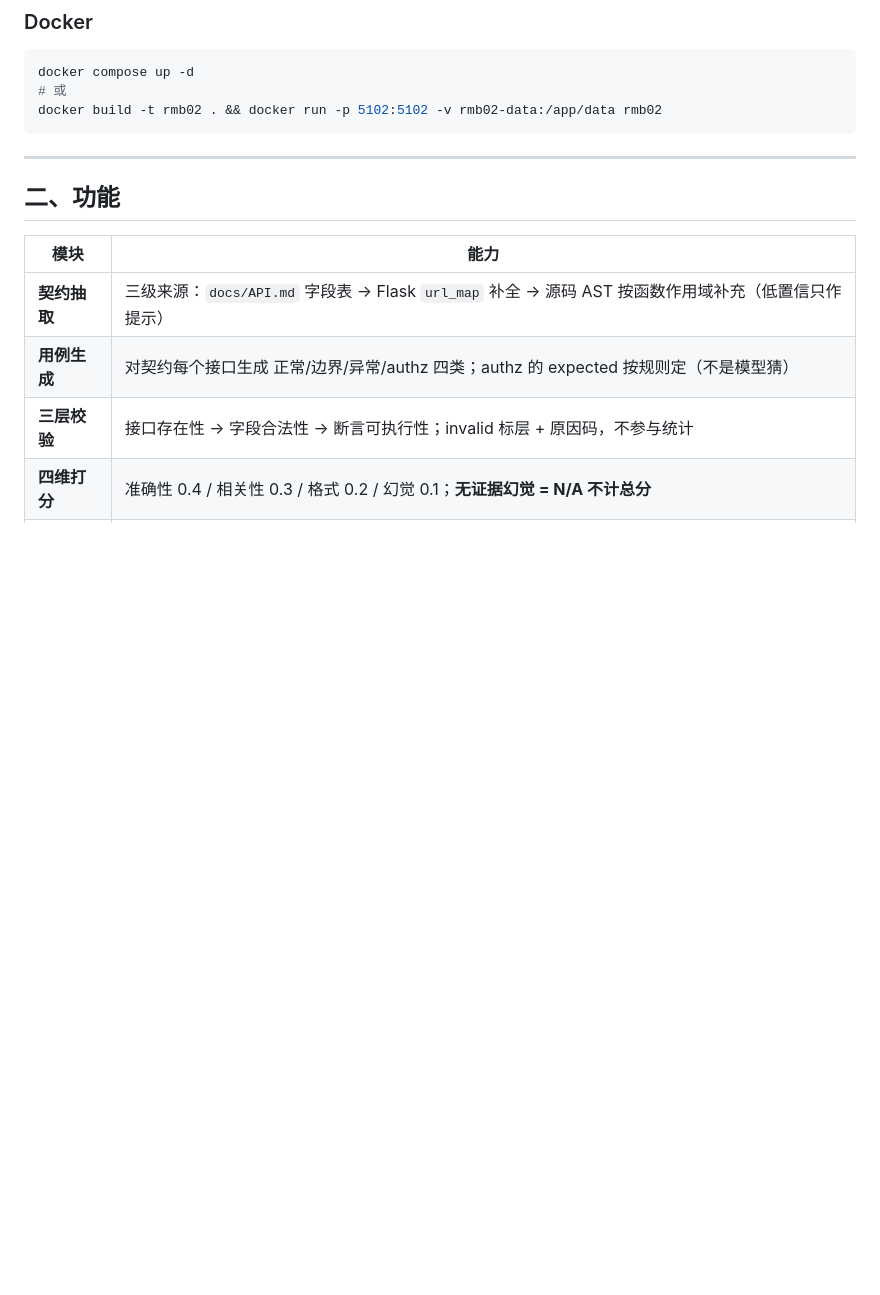
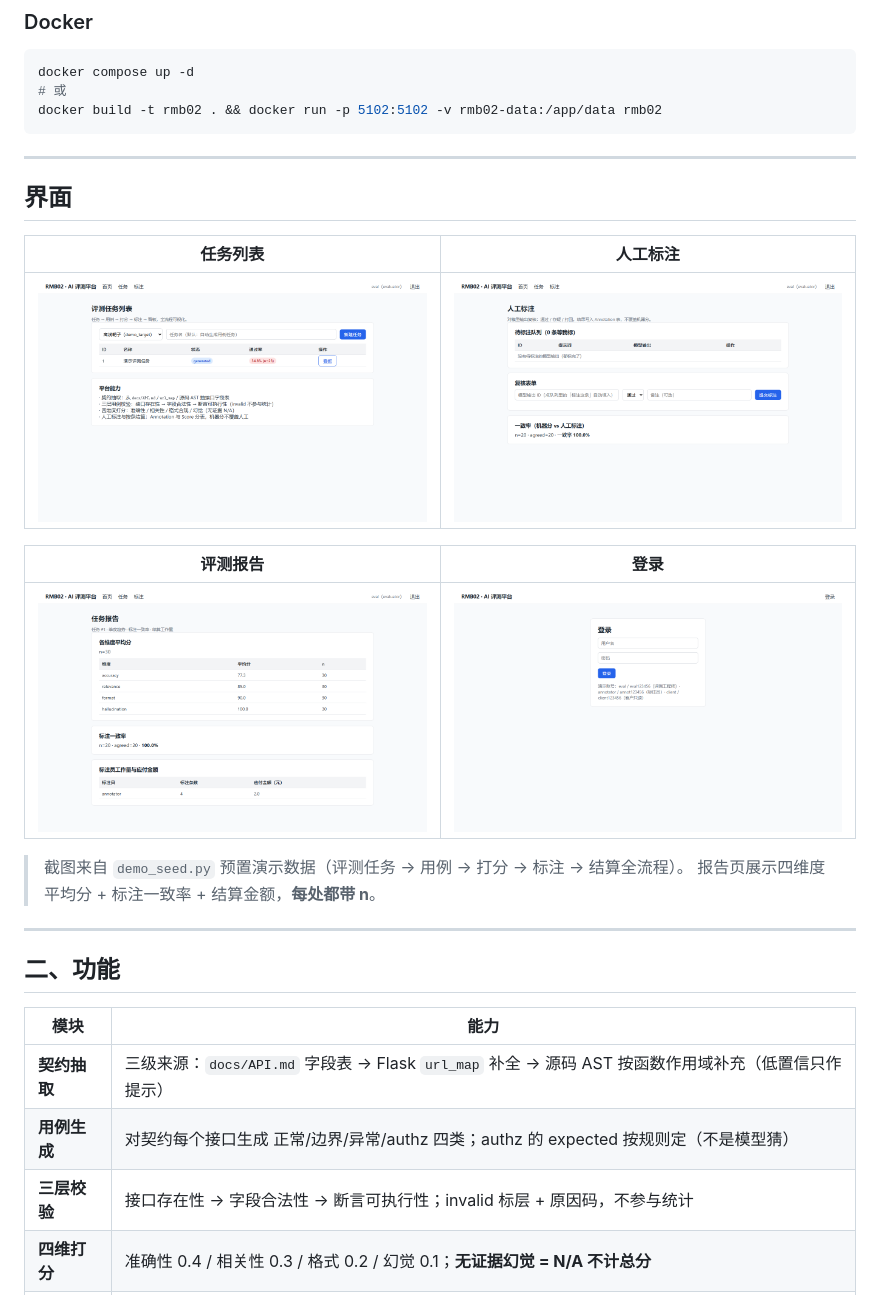
Before and after one commit to XiaoS001/RMB02, a Markdown page: README.md, the part around the change. Rendered like a GitHub page; pictures changed too: screenshots/02-首页任务列表.png, screenshots/03-标注页.png, screenshots/04-报告页.png; blank space fills up the shorter version.

Commit message:
fix(终验): 硬编码路径改相对/skipif + README 界面节 + 标注待标注队列 + demo_seed 真跑(通过率非0)+n=20

````diff
--- a/README.md
+++ b/README.md
@@ -37,6 +37,21 @@ docker compose up -d
 # 或
 docker build -t rmb02 . && docker run -p 5102:5102 -v rmb02-data:/app/data rmb02
 ```
+
+---
+
+## 界面
+
+| 任务列表 | 人工标注 |
+|---|---|
+| ![任务列表](screenshots/02-首页任务列表.png) | ![标注](screenshots/03-标注页.png) |
+
+| 评测报告 | 登录 |
+|---|---|
+| ![报告](screenshots/04-报告页.png) | ![登录](screenshots/01-登录页.png) |
+
+> 截图来自 `demo_seed.py` 预置演示数据（评测任务 → 用例 → 打分 → 标注 → 结算全流程）。
+> 报告页展示四维度平均分 + 标注一致率 + 结算金额，**每处都带 n**。
 
 ---
 
````
Also changed, not shown: 4 other files.
